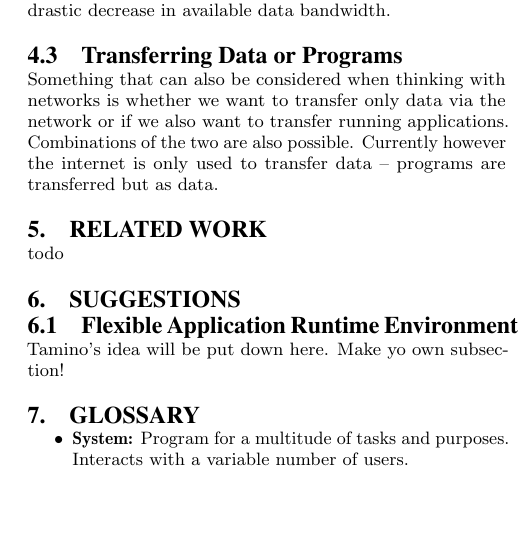
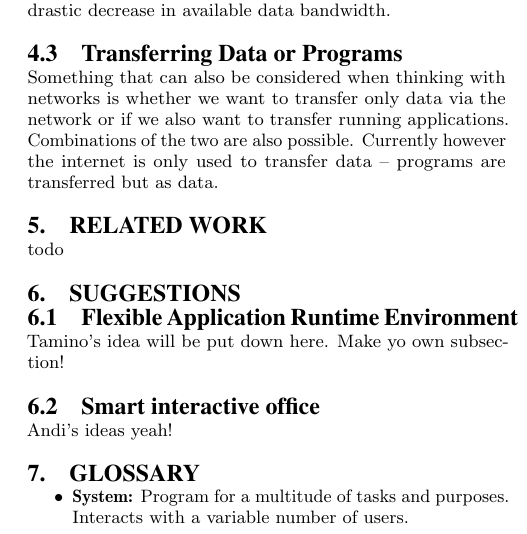
Before and after one commit to xamino/project_mci_proposal, a LaTeX paper (main.tex, which reads text/suggestions.tex): part of one column of page 4 of 4, cut so that both start at the same text, the shorter picture padded with empty space. Compiled offline with pdfLaTeX.

Commit message:
my idea start

```diff
--- a/text/suggestions.tex
+++ b/text/suggestions.tex
@@ -2,3 +2,6 @@
 
 Tamino's idea will be put down here.
 Make yo own subsection!
+
+\subsection{Smart interactive office}
+Andi's ideas yeah!
```
